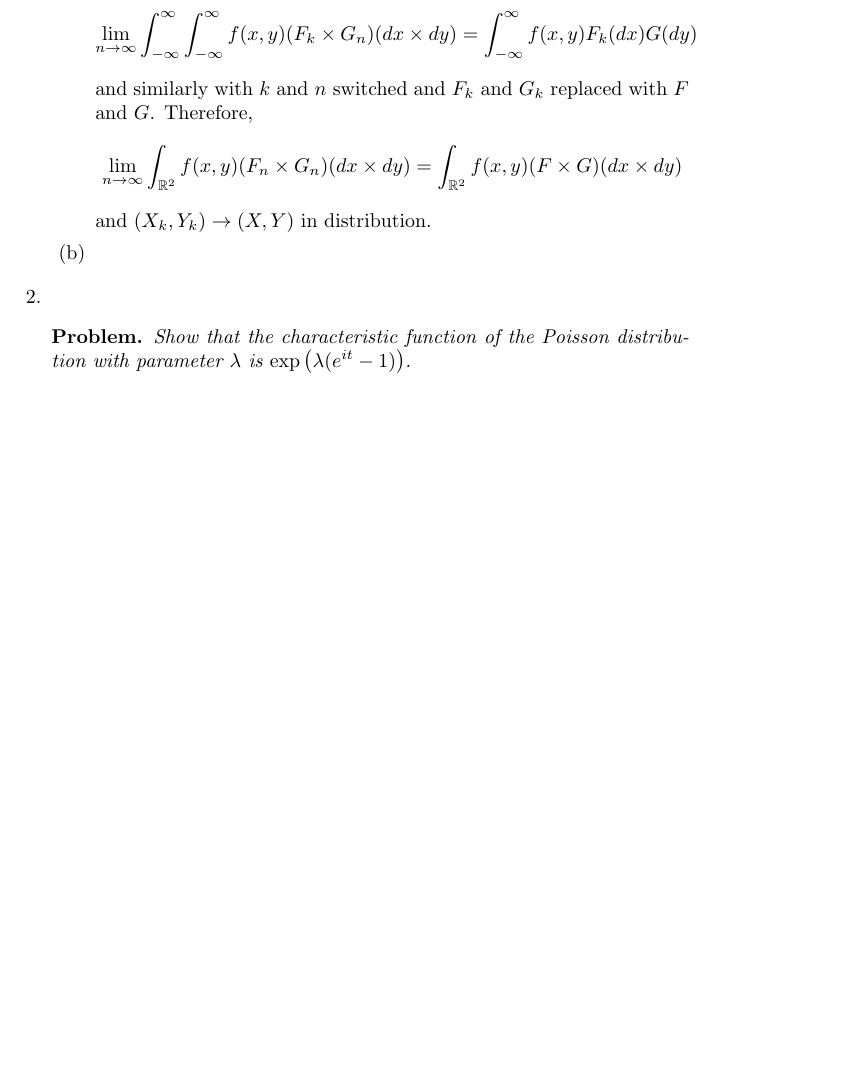
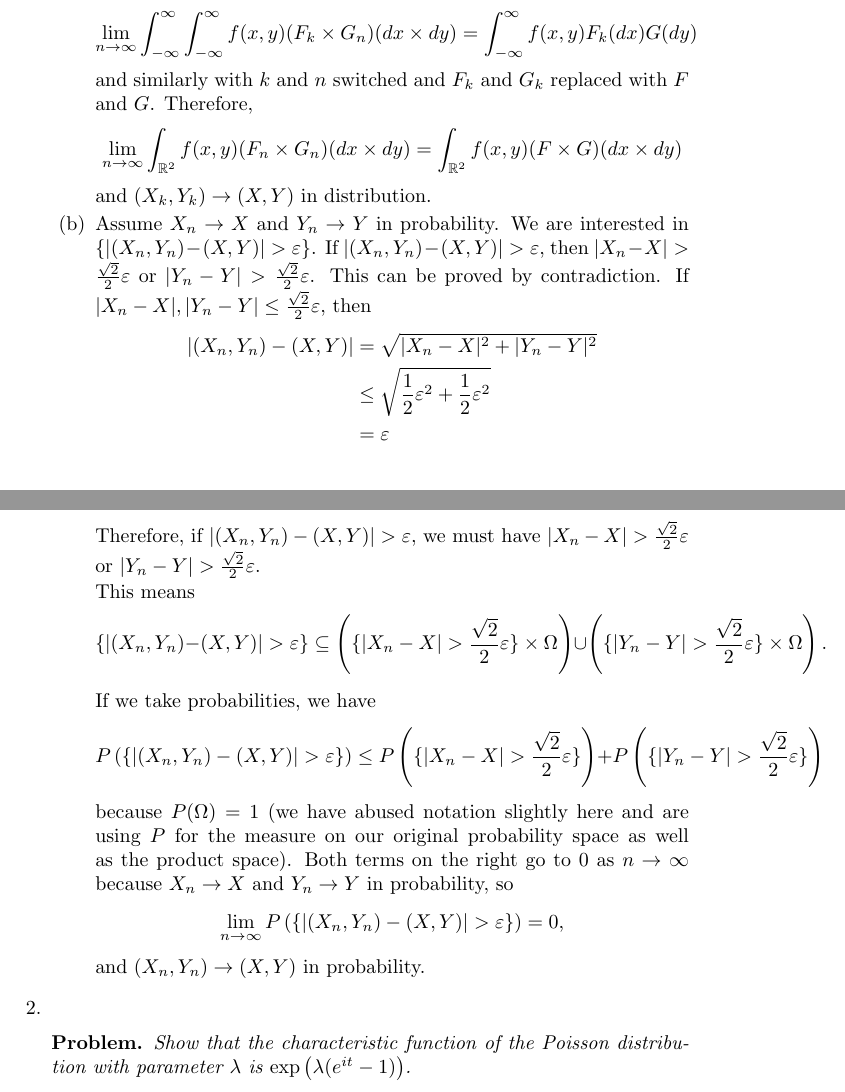
Before and after one commit to steiltre/8651hw, a LaTeX problem sheet (hw4/hw4.tex): part of page 1 of 3 before the commit and two parts of pages 1 and 2 of 4 after it, the two joined at a grey line, cut so that both start at the same text, the shorter picture padded with empty space. Compiled offline with pdfLaTeX.

Commit message:
HW4: Finished Problem 1

```diff
--- a/hw4/hw4.tex
+++ b/hw4/hw4.tex
@@ -79,6 +79,28 @@
           and $(X_k, Y_k) \to (X,Y)$ in distribution.
 
         \item
+          Assume $X_n \to X$ and $Y_n \to Y$ in probability. We are interested in $\{ |(X_n, Y_n) - (X,Y)| > \varepsilon \}$. If $|(X_n, Y_n) - (X,Y)| > \varepsilon$,
+          then $|X_n - X| > \frac{\sqrt{2}}{2} \varepsilon$ or $|Y_n - Y| > \frac{\sqrt{2}}{2} \varepsilon$. This can be proved by contradiction. If
+          $|X_n-X|, |Y_n-Y| \leq \frac{\sqrt{2}}{2} \varepsilon$, then
+          \begin{align*}
+            |(X_n, Y_n) - (X,Y)| &= \sqrt{|X_n-X|^2 + |Y_n-Y|^2} \\
+            &\leq \sqrt{\frac{1}{2} \varepsilon^2 + \frac{1}{2} \varepsilon^2} \\
+            &= \varepsilon
+          \end{align*}
+          Therefore, if $|(X_n, Y_n) - (X, Y)| > \varepsilon$, we must have $|X_n - X| > \frac{\sqrt{2}}{2} \varepsilon$ or $|Y_n - Y| > \frac{\sqrt{2}}{2}
+          \varepsilon$.
+
+          This means
+          \[ \{ |(X_n, Y_n) - (X,Y)| > \varepsilon \} \subseteq \left( \{ |X_n - X| > \frac{\sqrt{2}}{2} \varepsilon \} \times \Omega \right) \cup
+            \left( \{ |Y_n - Y| > \frac{\sqrt{2}}{2} \varepsilon \} \times \Omega \right) .\]
+
+          If we take probabilities, we have
+          \[ P \left( \{ |(X_n, Y_n) - (X,Y)| > \varepsilon \} \right) \leq P \left( \{ |X_n - X| > \frac{\sqrt{2}}{2} \varepsilon \} \right) +
+          P \left( \{ |Y_n - Y| > \frac{\sqrt{2}}{2} \varepsilon \} \right) \]
+          because $P(\Omega) = 1$ (we have abused notation slightly here and are using $P$ for the measure on our original probability space as well
+          as the product space). Both terms on the right go to 0 as $n \to \infty$ because $X_n \to X$ and $Y_n \to Y$ in probability, so
+          \[ \lim_{n \to \infty} P \left( \{ |(X_n, Y_n) - (X,Y)| > \varepsilon \} \right) = 0, \]
+          and $(X_n, Y_n) \to (X,Y)$ in probability.
 
       \end{enumerate}
 
```
